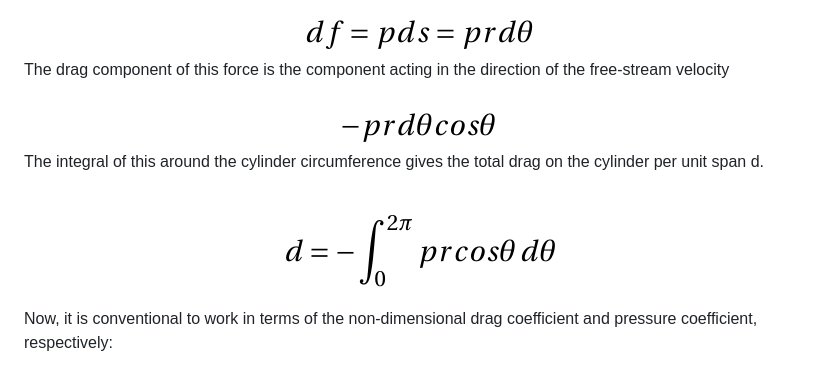
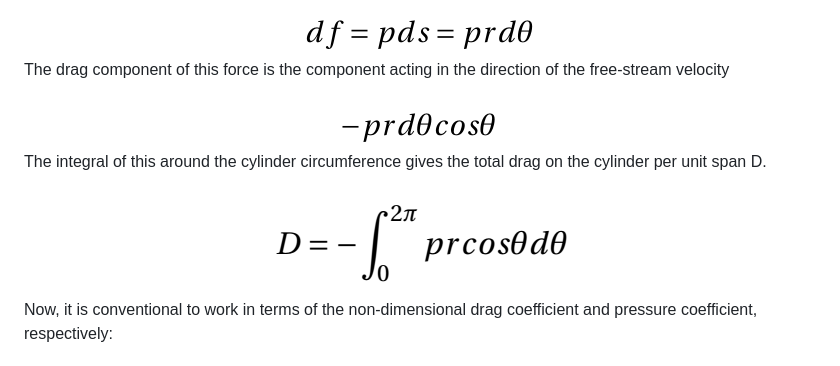
Before and after one commit to virtual-labs/exp-pressure-distribution-over-circular-cylinder-iitkgp, a Markdown page: experiment/theory.md, the part around the change. Rendered like a GitHub page; pictures changed too: experiment/images/eq7.png.

```diff
--- a/experiment/theory.md
+++ b/experiment/theory.md
@@ -95,7 +95,7 @@ The drag component of this force is the component acting in the direction of the
 <img  src='./images/eq6.png' style="width:10%">
 </center>
 
-The integral of this around the cylinder circumference gives the total drag on the cylinder per unit span d.
+The integral of this around the cylinder circumference gives the total drag on the cylinder per unit span D.
 <center>
 <img  src='./images/eq7.png' style="width:15%">
 </center>
```
Also changed, not shown: experiment/procedure.md (+17 -19 lines), 3 other files.
